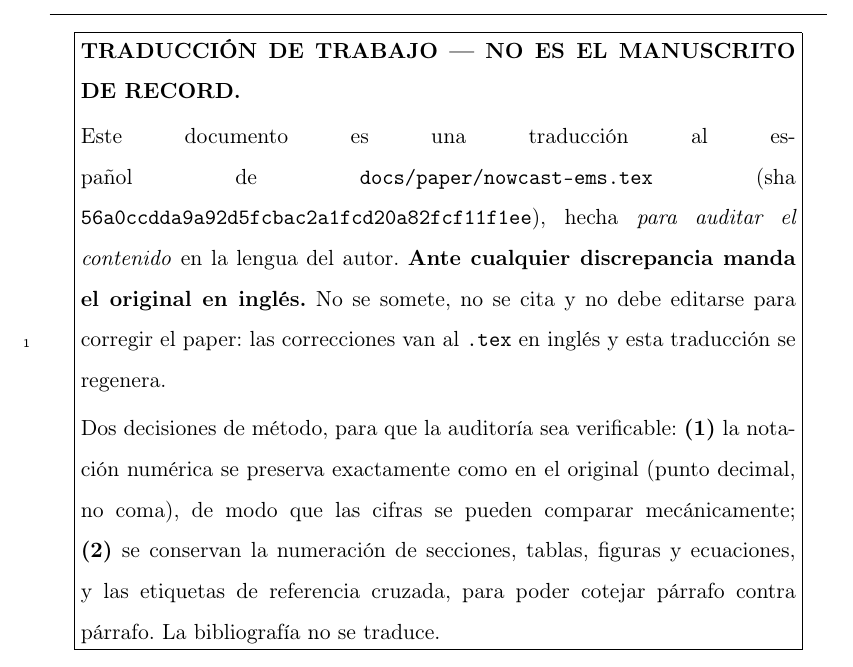
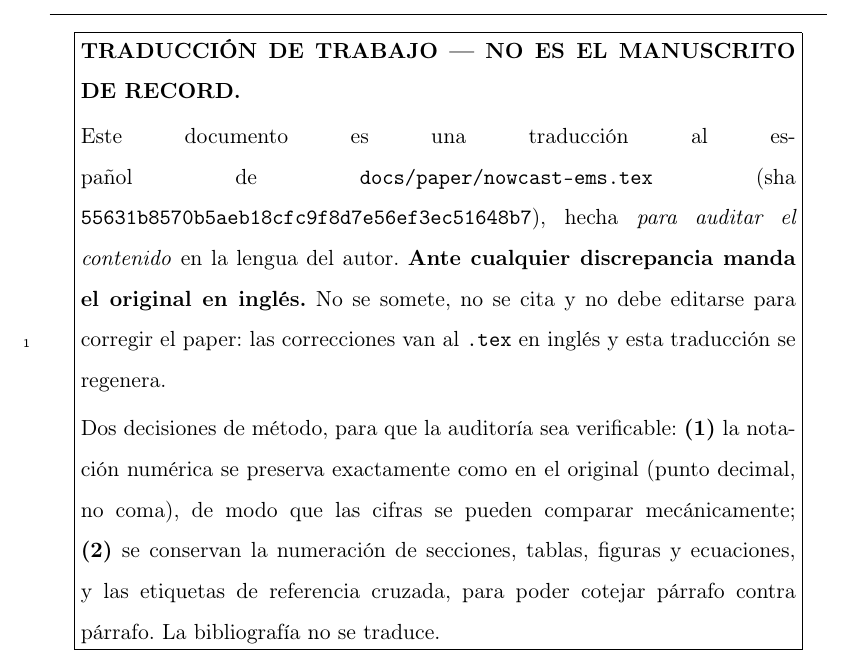
Before and after one commit to franciscoparrao/nowcast, a LaTeX paper (docs/paper/nowcast-ems-ES.tex): part of page 5 of 66, cut so that both start at the same text. Compiled offline with pdfLaTeX.

Commit message:
docs(paper-es): sourcehash al día con 55631b8
Co-Authored-By: Claude Fable 5.1 <noreply@anthropic.com>

```diff
--- a/docs/paper/nowcast-ems-ES.tex
+++ b/docs/paper/nowcast-ems-ES.tex
@@ -31,7 +31,7 @@
 \usepackage{tikz}
 \usetikzlibrary{arrows.meta, positioning, fit, backgrounds}
 
-\newcommand{\sourcehash}{56a0ccdda9a92d5fcbac2a1fcd20a82fcf11f1ee}
+\newcommand{\sourcehash}{55631b8570b5aeb18cfc9f8d7e56ef3ec51648b7}
 
 \journal{Environmental Modelling \& Software (traducción de trabajo)}
 
```
Also changed, not shown: docs/paper/nowcast-ems-ES.tex (2 more changed lines).
